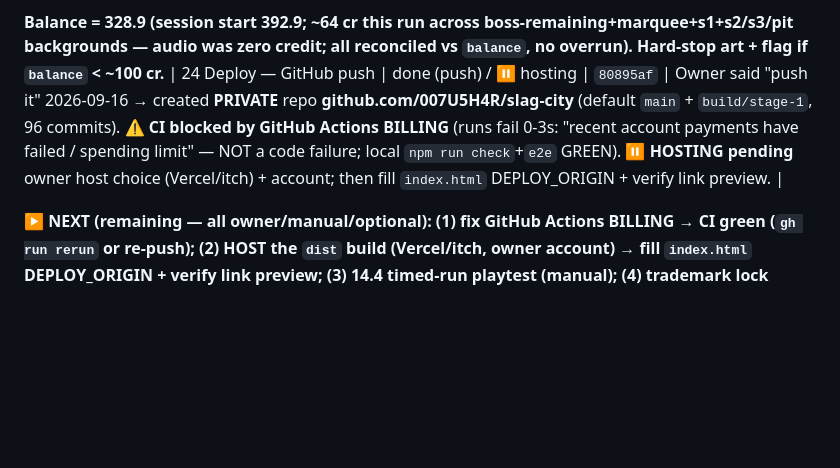
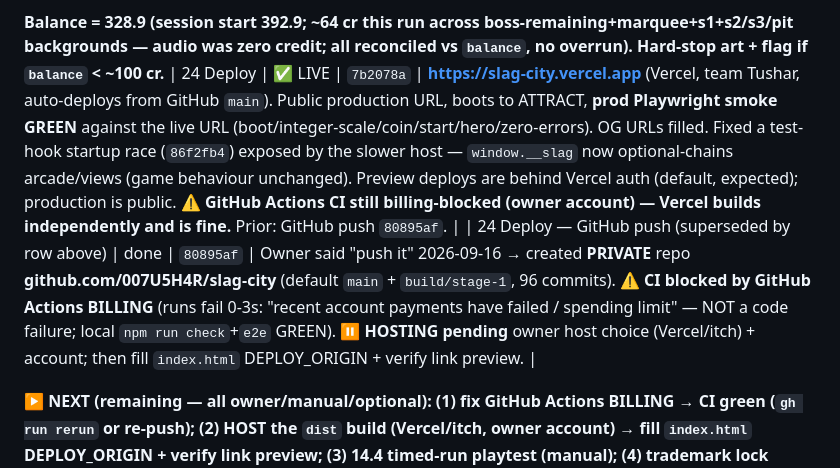
Before and after one commit to 007U5H4R/slag-city, a Markdown page: docs/build/LEDGER.md, the part around the change. Drawn GitHub-style; blank space fills up the shorter version.

Commit message:
docs: deploy LIVE at slag-city.vercel.app, prod smoke green
Co-Authored-By: Claude Opus 4.8 <noreply@anthropic.com>
Claude-Session: https://claude.ai/code/session_01VXKE9Jw963GEYoCG1AAkNV

```diff
--- a/docs/build/LEDGER.md
+++ b/docs/build/LEDGER.md
@@ -563,7 +563,8 @@ contradictions to ratify** (independently verified: check GREEN, golden unchange
 | 22 Audio (procedural) | done | `f689303` | `audio-ids.ts` (SFX_IDS 28 + MUSIC_IDS + contract test) + `AudioAdapter` (Web Audio synth: per-id blips + chiptune loops) + GameScene wiring (sim sfx events, adapter cues, per-screen music, volume -/= persisted, mute on pause/hidden). CDP: ctx runs attract→play→combat, zero errors. **Deviation (ratifiable): procedural synth instead of the plan's licensed CC0 OGG packs — no licence gate; AudioAdapter seam unchanged so real samples can swap in later.** ZERO credit. |
 
 **Balance = 328.9 (session start 392.9; ~64 cr this run across boss-remaining+marquee+s1+s2/s3/pit backgrounds — audio was zero credit; all reconciled vs `balance`, no overrun). Hard-stop art + flag if `balance` < ~100 cr.**
-| 24 Deploy — GitHub push | done (push) / ⏸ hosting | `80895af` | Owner said "push it" 2026-09-16 → created **PRIVATE** repo **github.com/007U5H4R/slag-city** (default `main` + `build/stage-1`, 96 commits). **⚠ CI blocked by GitHub Actions BILLING** (runs fail 0-3s: "recent account payments have failed / spending limit" — NOT a code failure; local `npm run check`+`e2e` GREEN). **⏸ HOSTING pending** owner host choice (Vercel/itch) + account; then fill `index.html` DEPLOY_ORIGIN + verify link preview. |
+| 24 Deploy | ✅ LIVE | `7b2078a` | **https://slag-city.vercel.app** (Vercel, team Tushar, auto-deploys from GitHub `main`). Public production URL, boots to ATTRACT, **prod Playwright smoke GREEN** against the live URL (boot/integer-scale/coin/start/hero/zero-errors). OG URLs filled. Fixed a test-hook startup race (`86f2fb4`) exposed by the slower host — `window.__slag` now optional-chains arcade/views (game behaviour unchanged). Preview deploys are behind Vercel auth (default, expected); production is public. **⚠ GitHub Actions CI still billing-blocked (owner account) — Vercel builds independently and is fine.** Prior: GitHub push `80895af`. |
+| 24 Deploy — GitHub push (superseded by row above) | done | `80895af` | Owner said "push it" 2026-09-16 → created **PRIVATE** repo **github.com/007U5H4R/slag-city** (default `main` + `build/stage-1`, 96 commits). **⚠ CI blocked by GitHub Actions BILLING** (runs fail 0-3s: "recent account payments have failed / spending limit" — NOT a code failure; local `npm run check`+`e2e` GREEN). **⏸ HOSTING pending** owner host choice (Vercel/itch) + account; then fill `index.html` DEPLOY_ORIGIN + verify link preview. |
 
 **▶ NEXT (remaining — all owner/manual/optional): (1) fix GitHub Actions BILLING → CI green (`gh run rerun` or re-push); (2) HOST the `dist` build (Vercel/itch, owner account) → fill `index.html` DEPLOY_ORIGIN + verify link preview; (3) 14.4 timed-run playtest (manual); (4) trademark lock (`docs/legal/title-check.md`); (5) OPTIONAL polish: ticket 04.2 master palette + hero re-quantise (risky — touches tuned hero), gang variant recolor atlases (already tint-distinguished), feral/hero extra sprite states (hold-frame now). ✅ FEATURE-COMPLETE: 16 (boss+phase2), 13 (feral), 04.1+17 (all bg), 22 (audio), 19 (hiscores), 23 (e2e/CI), 21 (marquee/OG) all DONE.**
 **Standing this run: GateGuard fact-forces on every first-touch new-file/edit (answer 4 facts briefly, retry — env glob is read at session start so editing it won't help mid-session). NEVER push (no remote; owner must authorise GitHub). Screenshot all art to `docs/verification/` for the owner's morning review.**
```
